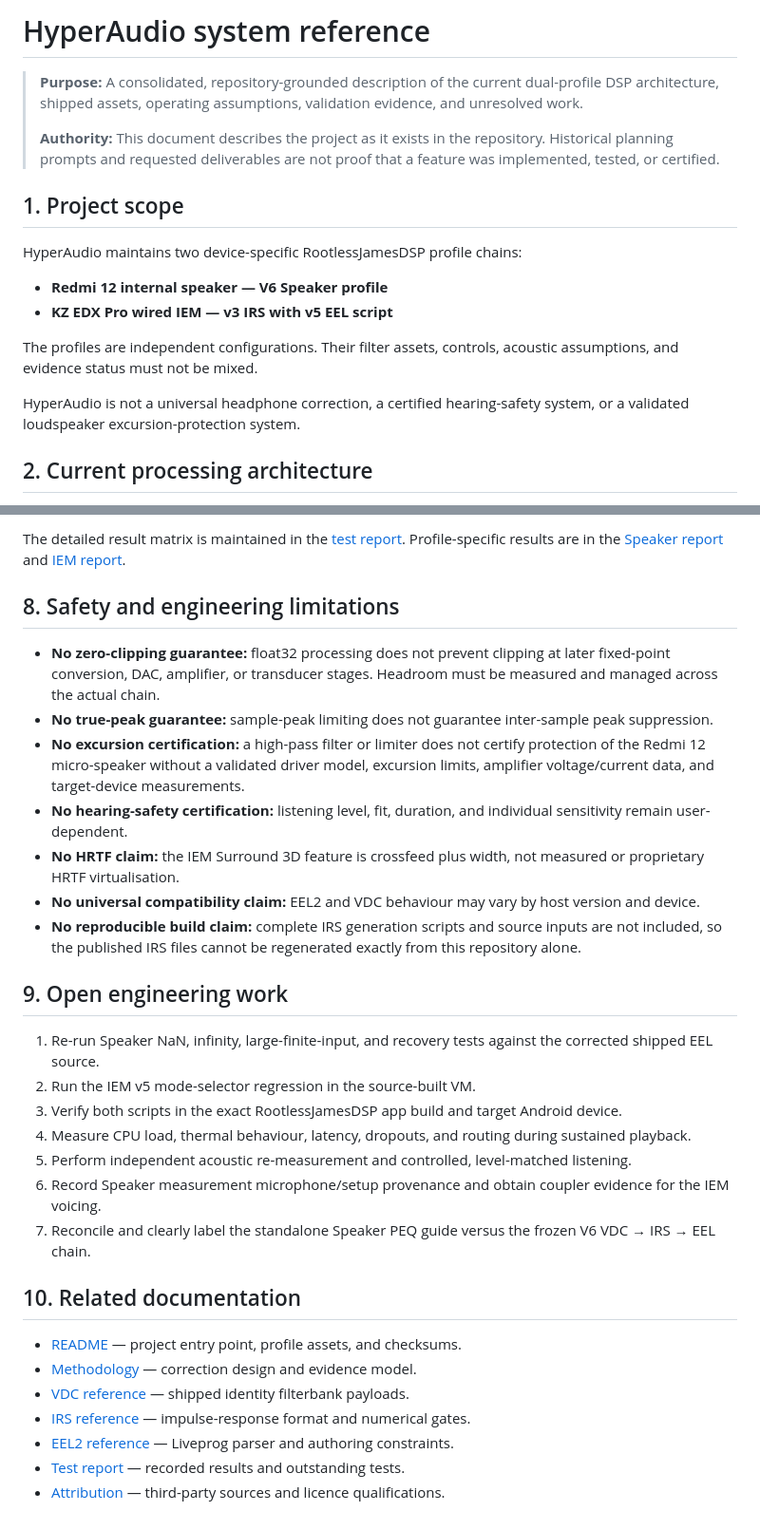
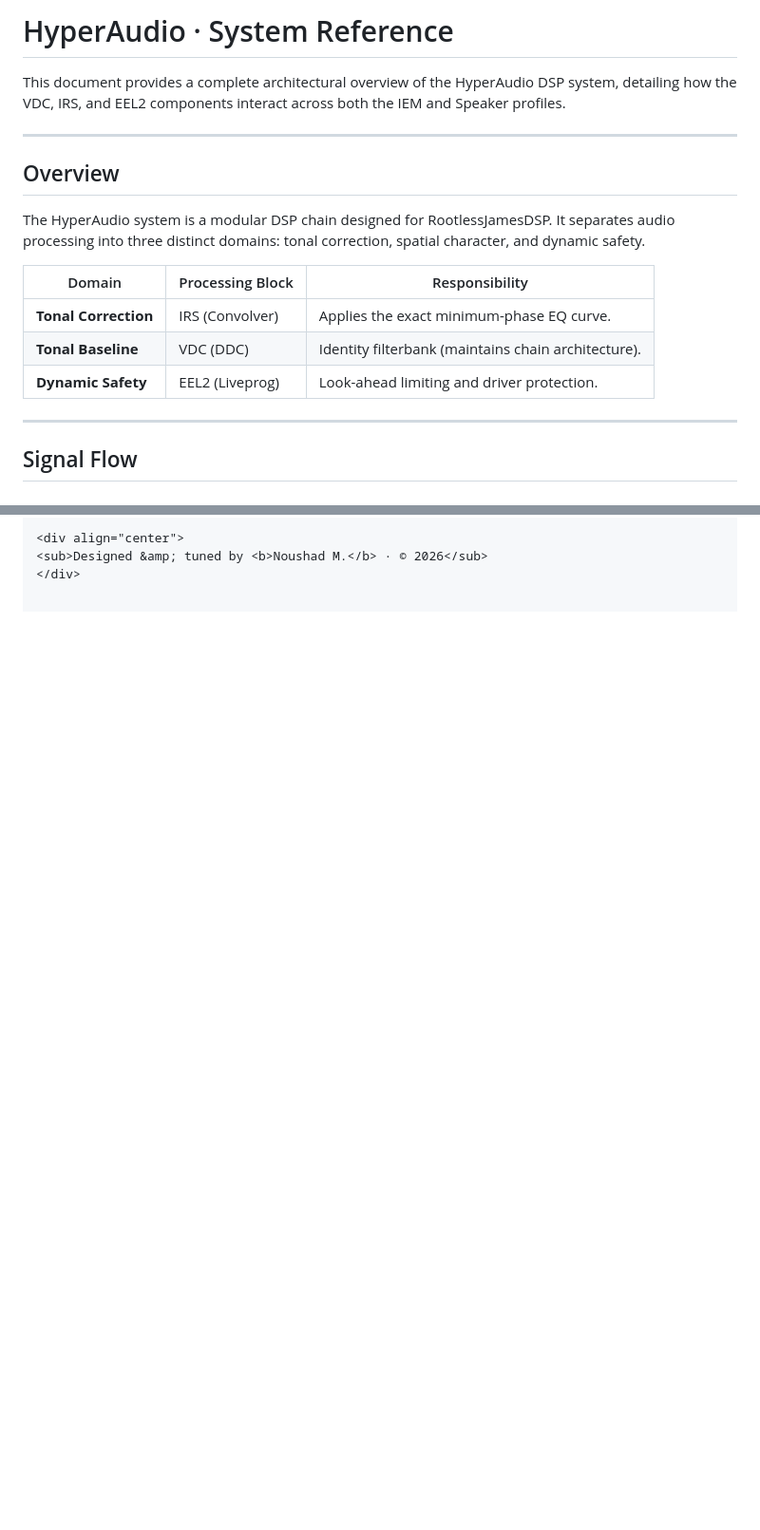
Before and after one commit to nmstudioo/HyperAudioo, a Markdown page: docs/system_full.md, 2 parts joined by grey strips. Shown at 95% size. Rendered like a GitHub page; blank space fills up the shorter version.

```diff
--- a/docs/system_full.md
+++ b/docs/system_full.md
@@ -1,19 +1,20 @@
-# HyperAudio system reference
+# HyperAudio · System Reference
 
-> **Purpose:** A consolidated, repository-grounded description of the current dual-profile DSP architecture, shipped assets, operating assumptions, validation evidence, and unresolved work.
->
-> **Authority:** This document describes the project as it exists in the repository. Historical planning prompts and requested deliverables are not proof that a feature was implemented, tested, or certified.
+This document provides a complete architectural overview of the HyperAudio DSP system, detailing how the VDC, IRS, and EEL2 components interact across both the IEM and Speaker profiles.
 
-## 1. Project scope
+---
 
-HyperAudio maintains two device-specific RootlessJamesDSP profile chains:
+## Overview
 
-- **Redmi 12 internal speaker — V6 Speaker profile**
-- **KZ EDX Pro wired IEM — v3 IRS with v5 EEL script**
+The HyperAudio system is a modular DSP chain designed for RootlessJamesDSP. It separates audio processing into three distinct domains: tonal correction, spatial character, and dynamic safety.
 
-The profiles are independent configurations. Their filter assets, controls, acoustic assumptions, and evidence status must not be mixed.
+| Domain | Processing Block | Responsibility |
+|---|---|---|
+| **Tonal Correction** | IRS (Convolver) | Applies the exact minimum-phase EQ curve. |
+| **Tonal Baseline** | VDC (DDC) | Identity filterbank (maintains chain architecture). |
+| **Dynamic Safety** | EEL2 (Liveprog) | Look-ahead limiting and driver protection. |
 
-HyperAudio is not a universal headphone correction, a certified hearing-safety system, or a validated loudspeaker excursion-protection system.
+---
 
-## 2. Current processing architecture
+## Signal Flow
 
@@ -147,31 +122,3 @@ Start at low listening volume, particularly with the sensitive IEM. A sample-pea
-The detailed result matrix is maintained in the [test report](test_report.md). Profile-specific results are in the [Speaker report](../Redmi_12/report_Redmi_12.md) and [IEM report](../edx_pro/report_EDX_HA.md).
-
-## 8. Safety and engineering limitations
-
-- **No zero-clipping guarantee:** float32 processing does not prevent clipping at later fixed-point conversion, DAC, amplifier, or transducer stages. Headroom must be measured and managed across the actual chain.
-- **No true-peak guarantee:** sample-peak limiting does not guarantee inter-sample peak suppression.
-- **No excursion certification:** a high-pass filter or limiter does not certify protection of the Redmi 12 micro-speaker without a validated driver model, excursion limits, amplifier voltage/current data, and target-device measurements.
-- **No hearing-safety certification:** listening level, fit, duration, and individual sensitivity remain user-dependent.
-- **No HRTF claim:** the IEM Surround 3D feature is crossfeed plus width, not measured or proprietary HRTF virtualisation.
-- **No universal compatibility claim:** EEL2 and VDC behaviour may vary by host version and device.
-- **No reproducible build claim:** complete IRS generation scripts and source inputs are not included, so the published IRS files cannot be regenerated exactly from this repository alone.
-
-## 9. Open engineering work
-
-1. Re-run Speaker NaN, infinity, large-finite-input, and recovery tests against the corrected shipped EEL source.
-2. Run the IEM v5 mode-selector regression in the source-built VM.
-3. Verify both scripts in the exact RootlessJamesDSP app build and target Android device.
-4. Measure CPU load, thermal behaviour, latency, dropouts, and routing during sustained playback.
-5. Perform independent acoustic re-measurement and controlled, level-matched listening.
-6. Record Speaker measurement microphone/setup provenance and obtain coupler evidence for the IEM voicing.
-7. Reconcile and clearly label the standalone Speaker PEQ guide versus the frozen V6 VDC → IRS → EEL chain.
-
-## 10. Related documentation
-
-- [README](../README.md) — project entry point, profile assets, and checksums.
-- [Methodology](methodology.md) — correction design and evidence model.
-- [VDC reference](vdc_functions.md) — shipped identity filterbank payloads.
-- [IRS reference](irs_functions.md) — impulse-response format and numerical gates.
-- [EEL2 reference](eel_functions.md) — Liveprog parser and authoring constraints.
-- [Test report](test_report.md) — recorded results and outstanding tests.
-- [Attribution](../ATTRIBUTION.md) — third-party sources and licence qualifications.
+<div align="center">
+<sub>Designed &amp; tuned by <b>Noushad M.</b> · © 2026</sub>
+</div>
```
Also changed, not shown: other parts of docs/system_full.md (+83 -109 lines).
